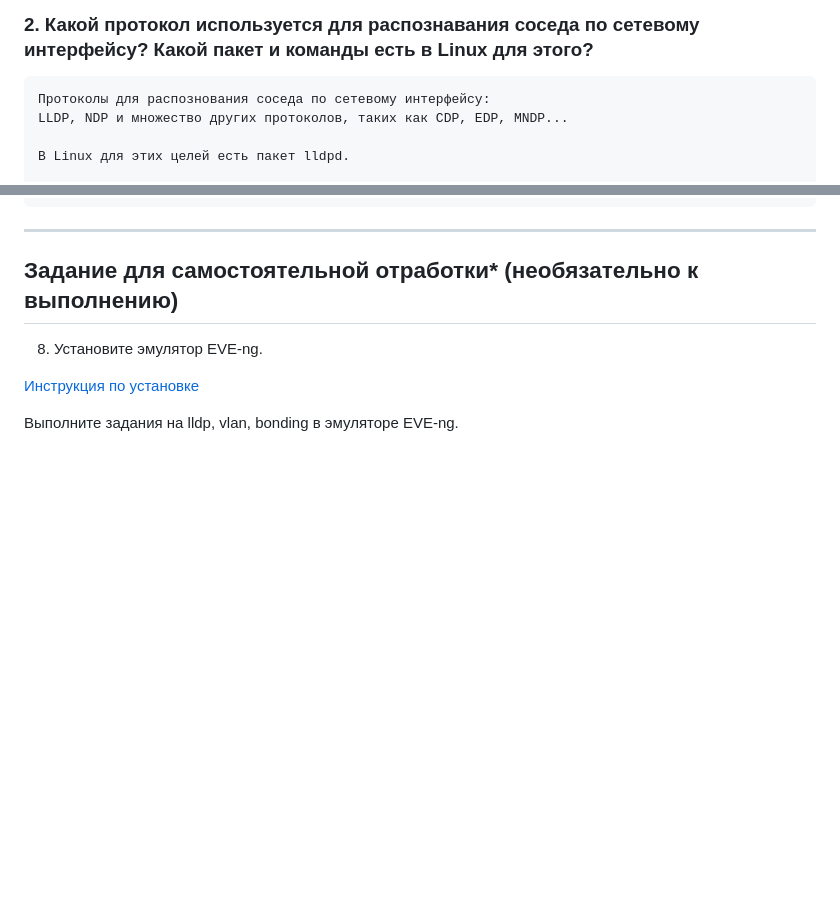
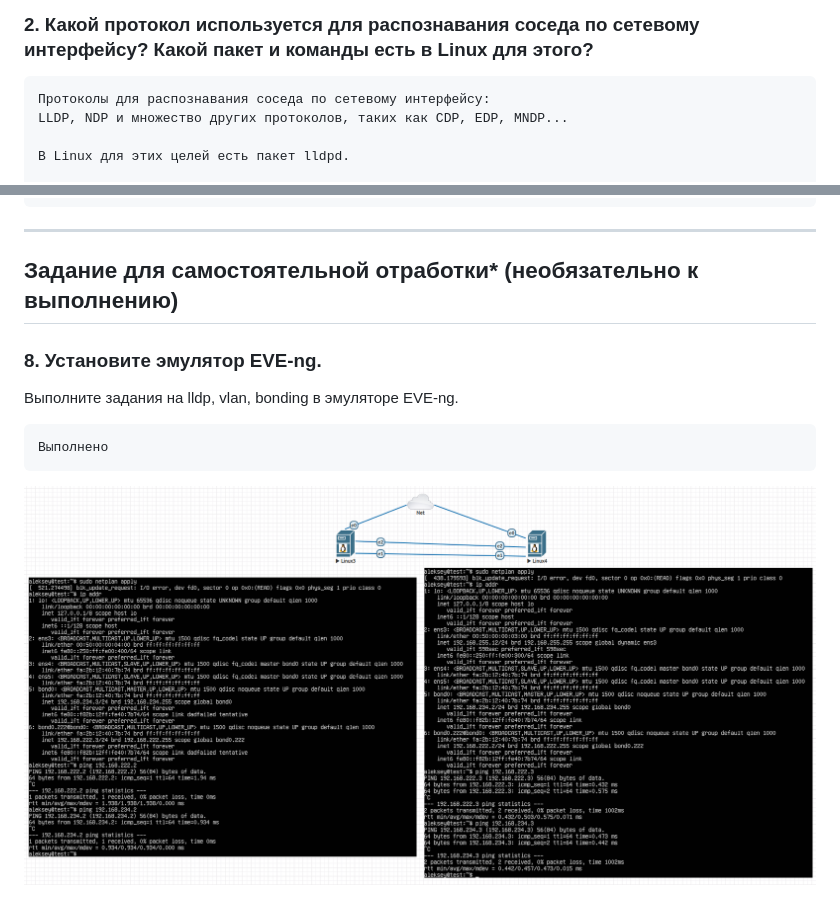
Before and after one commit to alshelk/devops-netology, a Markdown page: HW03_7_NETWORKS02/README.md, 2 parts joined by grey strips. Drawn GitHub-style; pictures changed too: HW03_7_NETWORKS02/img.png (added); blank space fills up the shorter version.

Commit message:
HW 3.7 finished

```diff
--- a/HW03_7_NETWORKS02/README.md
+++ b/HW03_7_NETWORKS02/README.md
@@ -28,7 +28,7 @@
 
 ### 2. Какой протокол используется для распознавания соседа по сетевому интерфейсу? Какой пакет и команды есть в Linux для этого?
 
-    Протоколы для распознования соседа по сетевому интерфейсу:
+    Протоколы для распознавания соседа по сетевому интерфейсу:
     LLDP, NDP и множество других протоколов, таких как CDP, EDP, MNDP...
 
     В Linux для этих целей есть пакет lldpd.
@@ -323,8 +323,10 @@
 
 ## Задание для самостоятельной отработки* (необязательно к выполнению)
 
- 8. Установите эмулятор EVE-ng.
-
- [Инструкция по установке](https://github.com/svmyasnikov/eve-ng)
+### 8. Установите эмулятор EVE-ng.
 
  Выполните задания на lldp, vlan, bonding в эмуляторе EVE-ng.
+
+    Выполнено
+
+![img.png](img.png)
```
Also changed, not shown: other parts of HW03_7_NETWORKS02/README.md (+2 -2 lines).
